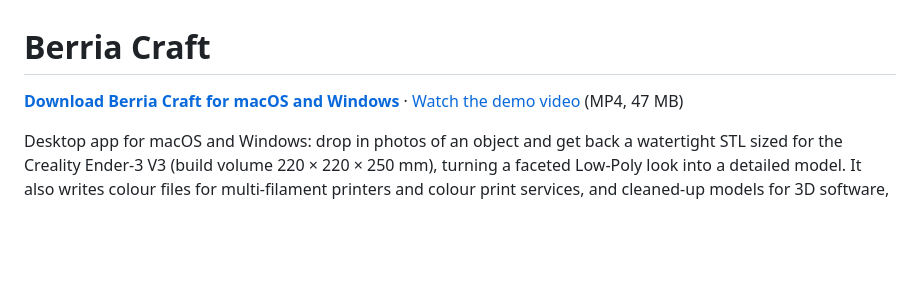
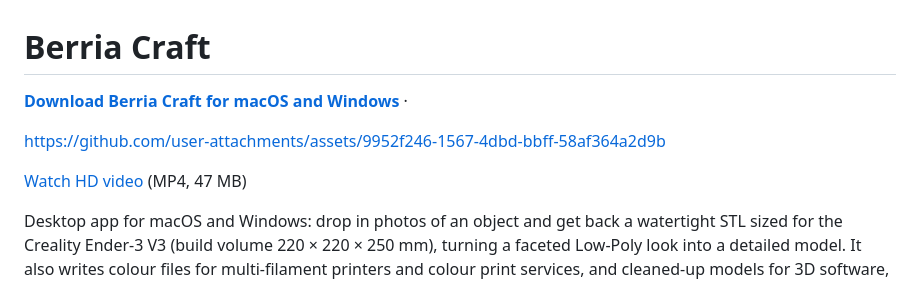
Before and after one commit to pencilpark/laul3D, a Markdown page: README.md, the part around the change. Drawn GitHub-style; blank space fills up the shorter version.

Commit message:
Enhance README with video
Updated README.md to include a link to an HD video and improved formatting.

```diff
--- a/README.md
+++ b/README.md
@@ -1,6 +1,13 @@
 # Berria Craft
 
-**[Download Berria Craft for macOS and Windows](https://demo.pencil-park.com/berriacraft/)** · [Watch the demo video](https://demo.pencil-park.com/berriacraft/demo.mp4) (MP4, 47 MB)
+**[Download Berria Craft for macOS and Windows](https://demo.pencil-park.com/berriacraft/)** ·
+
+
+
+https://github.com/user-attachments/assets/9952f246-1567-4dbd-bbff-58af364a2d9b
+
+
+[Watch HD video](https://demo.pencil-park.com/berriacraft/demo.mp4) (MP4, 47 MB)
 
 Desktop app for macOS and Windows: drop in photos of an object and get back a watertight STL sized for the Creality
 Ender-3 V3 (build volume 220 × 220 × 250 mm), turning a faceted Low-Poly look into a detailed model. It also writes colour
```
